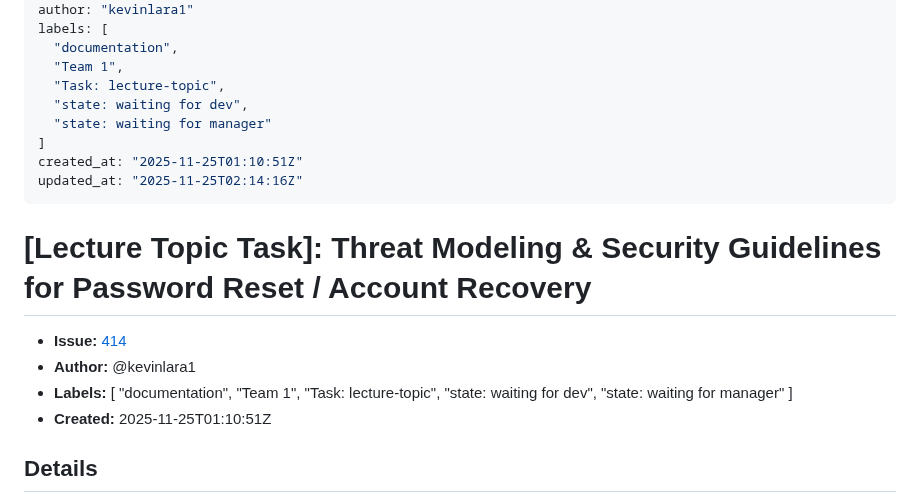
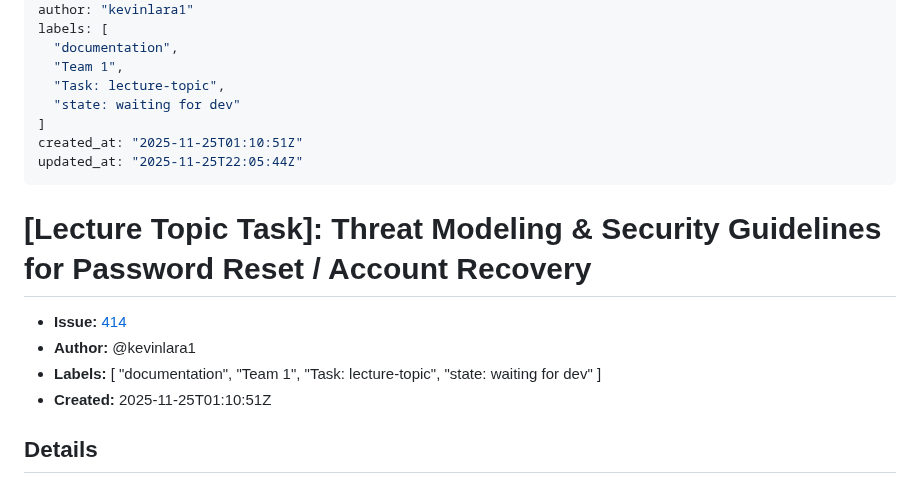
Before and after one commit to uprm-inso4101-2025-2026-s1/semester-project-pronunciation-coach, a Markdown page: lecture-topic-tasks/414-lecture-topic-task-threat-modeling-security-guidelines-for-password-reset-account-recovery.md, the part around the change. Rendered like a GitHub page.

Commit message:
Sync issue #414 -> lecture-topic-tasks/

```diff
--- a/lecture-topic-tasks/414-lecture-topic-task-threat-modeling-security-guidelines-for-password-reset-account-recovery.md
+++ b/lecture-topic-tasks/414-lecture-topic-task-threat-modeling-security-guidelines-for-password-reset-account-recovery.md
@@ -8,11 +8,10 @@ labels: [
   "documentation",
   "Team 1",
   "Task: lecture-topic",
-  "state: waiting for dev",
-  "state: waiting for manager"
+  "state: waiting for dev"
 ]
 created_at: "2025-11-25T01:10:51Z"
-updated_at: "2025-11-25T02:14:16Z"
+updated_at: "2025-11-25T22:05:44Z"
 ---
 
 # [Lecture Topic Task]: Threat Modeling & Security Guidelines for Password Reset / Account Recovery
@@ -23,8 +22,7 @@ updated_at: "2025-11-25T02:14:16Z"
   "documentation",
   "Team 1",
   "Task: lecture-topic",
-  "state: waiting for dev",
-  "state: waiting for manager"
+  "state: waiting for dev"
 ]
 - **Created:** 2025-11-25T01:10:51Z
 
```
